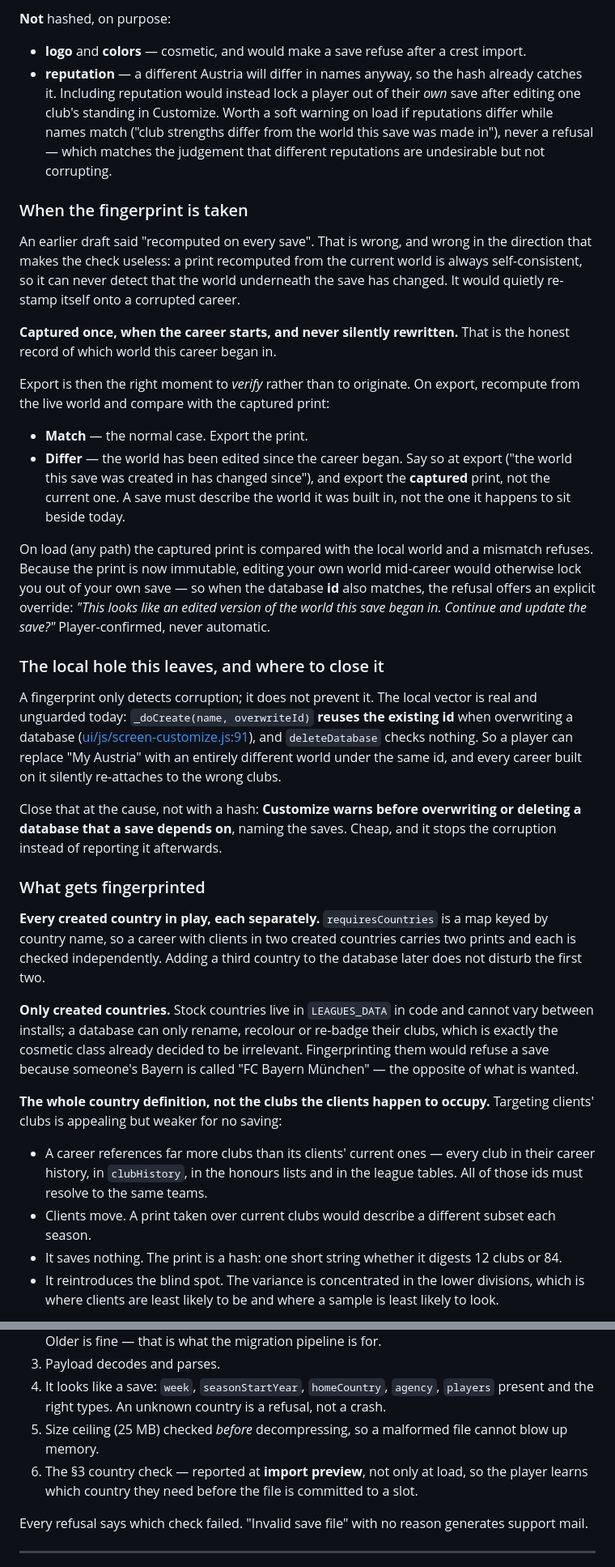
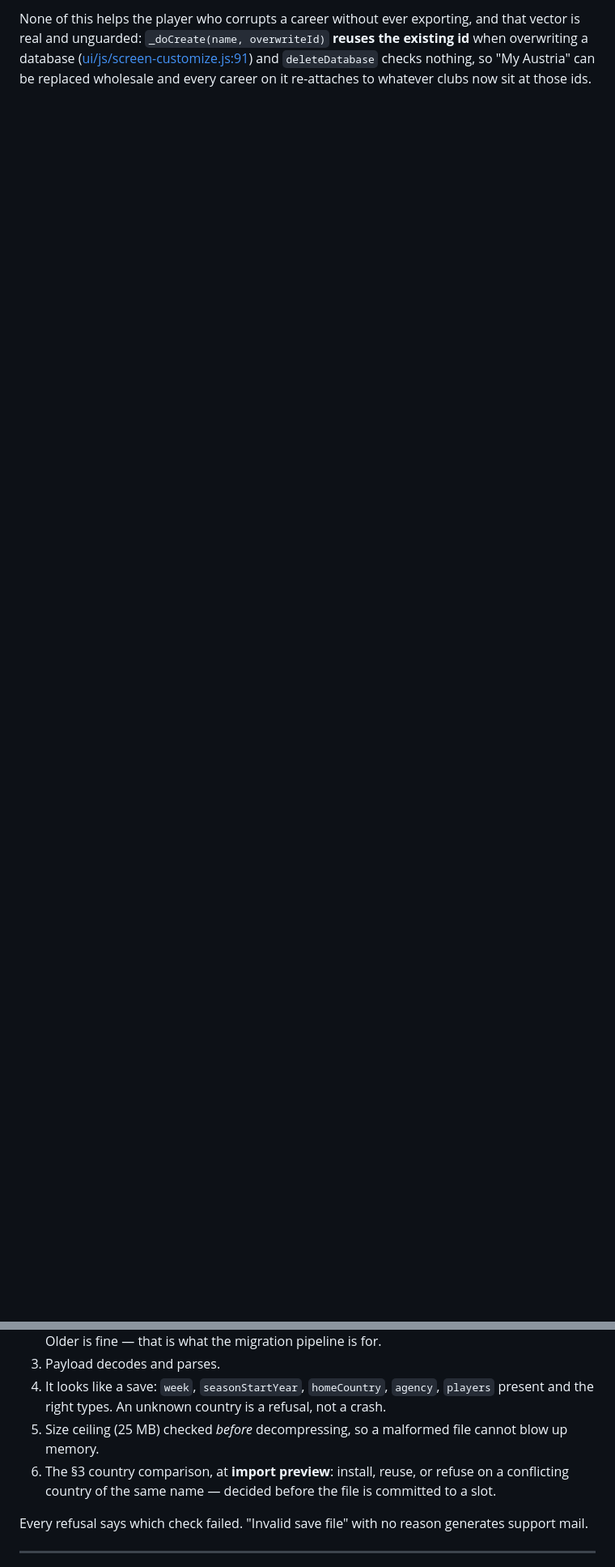
Before and after one commit to remoweirich/FootballAgent, a Markdown page: docs/save-export-design.md, 2 parts joined by grey strips. Shown at 81% size. Drawn GitHub-style; blank space fills up the shorter version.

```diff
--- a/docs/save-export-design.md
+++ b/docs/save-export-design.md
@@ -161,69 +158,7 @@ any sample that skipped them would wave through exactly the saves this check exi
 
-**Not** hashed, on purpose:
+None of this helps the player who corrupts a career without ever exporting, and that vector is
+real and unguarded: `_doCreate(name, overwriteId)` **reuses the existing id** when overwriting a
+database ([ui/js/screen-customize.js:91](../ui/js/screen-customize.js#L91)) and `deleteDatabase`
+checks nothing, so "My Austria" can be replaced wholesale and every career on it re-attaches to
+whatever clubs now sit at those ids.
 
-- **logo** and **colors** — cosmetic, and would make a save refuse after a crest import.
-- **reputation** — a different Austria will differ in names anyway, so the hash already catches
-  it. Including reputation would instead lock a player out of their *own* save after editing one
-  club's standing in Customize. Worth a soft warning on load if reputations differ while names
-  match ("club strengths differ from the world this save was made in"), never a refusal — which
-  matches the judgement that different reputations are undesirable but not corrupting.
-
-### When the fingerprint is taken
-
-An earlier draft said "recomputed on every save". That is wrong, and wrong in the direction that
-makes the check useless: a print recomputed from the current world is always self-consistent, so
-it can never detect that the world underneath the save has changed. It would quietly re-stamp
-itself onto a corrupted career.
-
-**Captured once, when the career starts, and never silently rewritten.** That is the honest record
-of which world this career began in.
-
-Export is then the right moment to *verify* rather than to originate. On export, recompute from
-the live world and compare with the captured print:
-
-- **Match** — the normal case. Export the print.
-- **Differ** — the world has been edited since the career began. Say so at export ("the world
-  this save was created in has changed since"), and export the **captured** print, not the
-  current one. A save must describe the world it was built in, not the one it happens to sit
-  beside today.
-
-On load (any path) the captured print is compared with the local world and a mismatch refuses.
-Because the print is now immutable, editing your own world mid-career would otherwise lock you
-out of your own save — so when the database **id** also matches, the refusal offers an explicit
-override: *"This looks like an edited version of the world this save began in. Continue and
-update the save?"* Player-confirmed, never automatic.
-
-### The local hole this leaves, and where to close it
-
-A fingerprint only detects corruption; it does not prevent it. The local vector is real and
-unguarded today: `_doCreate(name, overwriteId)` **reuses the existing id** when overwriting a
-database ([ui/js/screen-customize.js:91](../ui/js/screen-customize.js#L91)), and
-`deleteDatabase` checks nothing. So a player can replace "My Austria" with an entirely different
-world under the same id, and every career built on it silently re-attaches to the wrong clubs.
-
-Close that at the cause, not with a hash: **Customize warns before overwriting or deleting a
-database that a save depends on**, naming the saves. Cheap, and it stops the corruption instead
-of reporting it afterwards.
-
-### What gets fingerprinted
-
-**Every created country in play, each separately.** `requiresCountries` is a map keyed by country
-name, so a career with clients in two created countries carries two prints and each is checked
-independently. Adding a third country to the database later does not disturb the first two.
-
-**Only created countries.** Stock countries live in `LEAGUES_DATA` in code and cannot vary between
-installs; a database can only rename, recolour or re-badge their clubs, which is exactly the
-cosmetic class already decided to be irrelevant. Fingerprinting them would refuse a save because
-someone's Bayern is called "FC Bayern München" — the opposite of what is wanted.
-
-**The whole country definition, not the clubs the clients happen to occupy.** Targeting clients'
-clubs is appealing but weaker for no saving:
-
-- A career references far more clubs than its clients' current ones — every club in their career
-  history, in `clubHistory`, in the honours lists and in the league tables. All of those ids must
-  resolve to the same teams.
-- Clients move. A print taken over current clubs would describe a different subset each season.
-- It saves nothing. The print is a hash: one short string whether it digests 12 clubs or 84.
-- It reintroduces the blind spot. The variance is concentrated in the lower divisions, which is
-  where clients are least likely to be and where a sample is least likely to look.
-
@@ -325,8 +237,8 @@ If all 5 slots are full, the player frees one first — the rule `createNamedSav
 4. It looks like a save: `week`, `seasonStartYear`, `homeCountry`, `agency`, `players` present and
    the right types. An unknown country is a refusal, not a crash.
 5. Size ceiling (25 MB) checked *before* decompressing, so a malformed file cannot blow up memory.
-6. The §3 country check — reported at **import preview**, not only at load, so the player learns
-   which country they need before the file is committed to a slot.
+6. The §3 country comparison, at **import preview**: install, reuse, or refuse on a conflicting
+   country of the same name — decided before the file is committed to a slot.
 
 Every refusal says which check failed. "Invalid save file" with no reason generates support mail.
 
```
Also changed, not shown: other parts of docs/save-export-design.md (+107 -138 lines).
